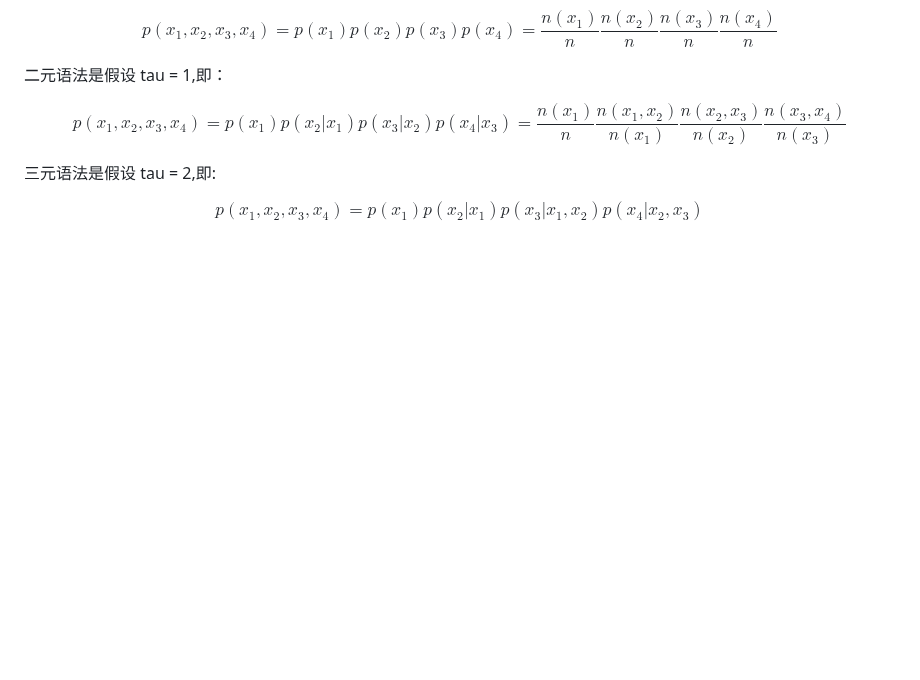
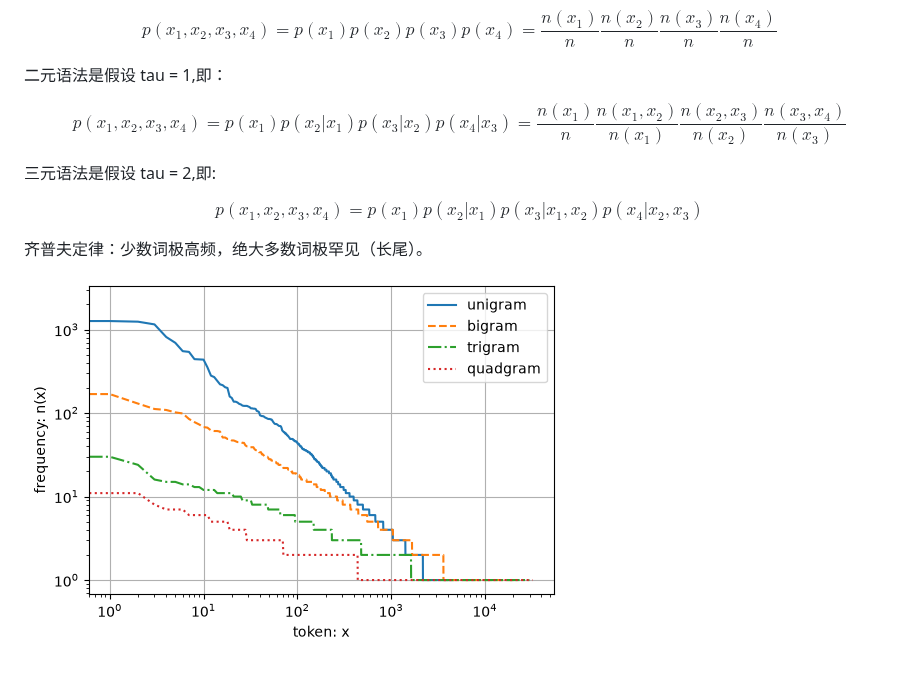
Before and after one commit to ZHYsfl/ai-whys, a Markdown page: dl.md, the part around the change. Drawn GitHub-style; pictures changed too: pics/zipf_law_loglog.png (added); blank space fills up the shorter version.

Commit message:
Add n-gram language model implementation and Zipf's law visualization

```diff
--- a/dl.md
+++ b/dl.md
@@ -731,3 +731,7 @@ $$
 $$
 p(x_1,x_2,x_3,x_4) = p(x_1)p(x_2|x_1)p(x_3|x_1,x_2)p(x_4|x_2,x_3)
 $$
+
+齐普夫定律：少数词极高频，绝大多数词极罕见（长尾）。
+
+![齐普夫定律](pics/zipf_law_loglog.png)
```
Also changed, not shown: 1 other file.
